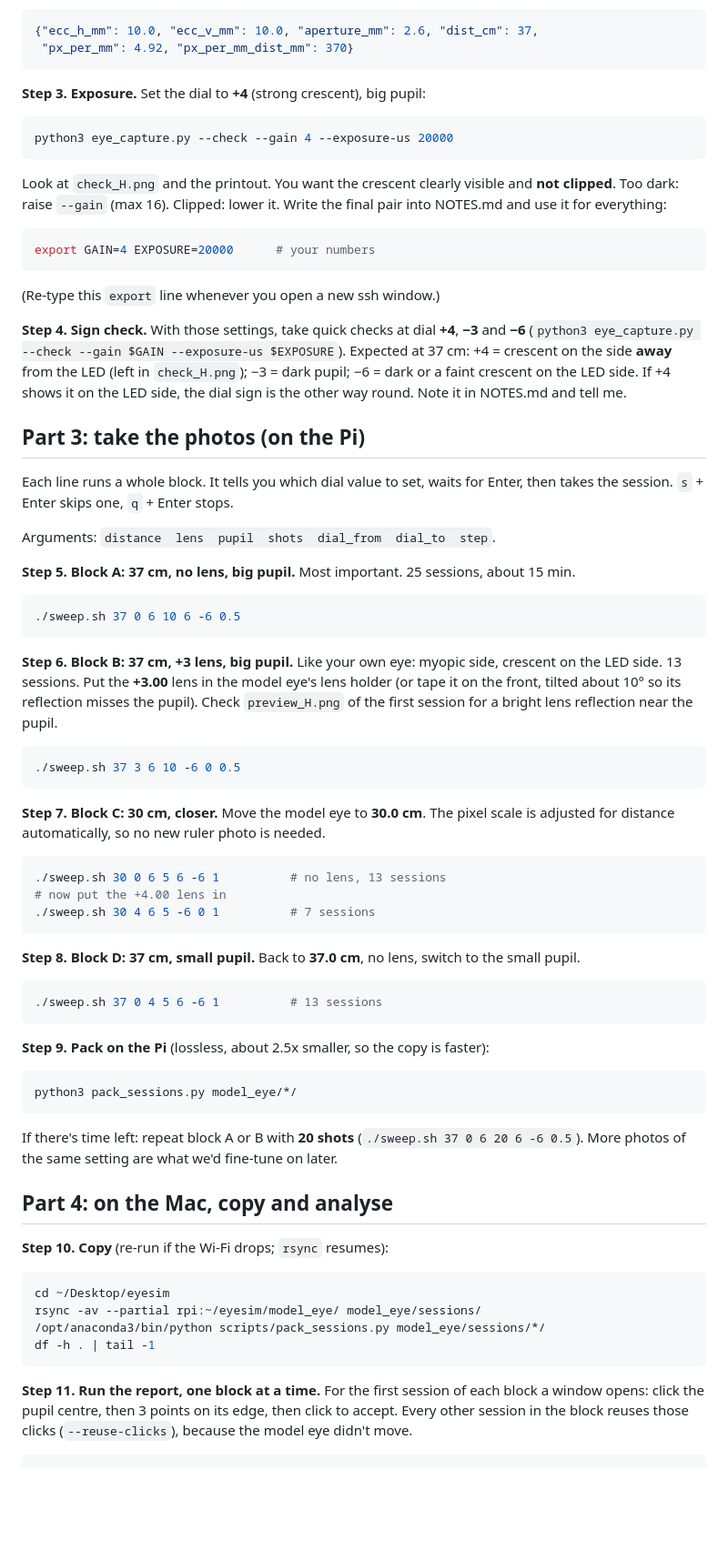
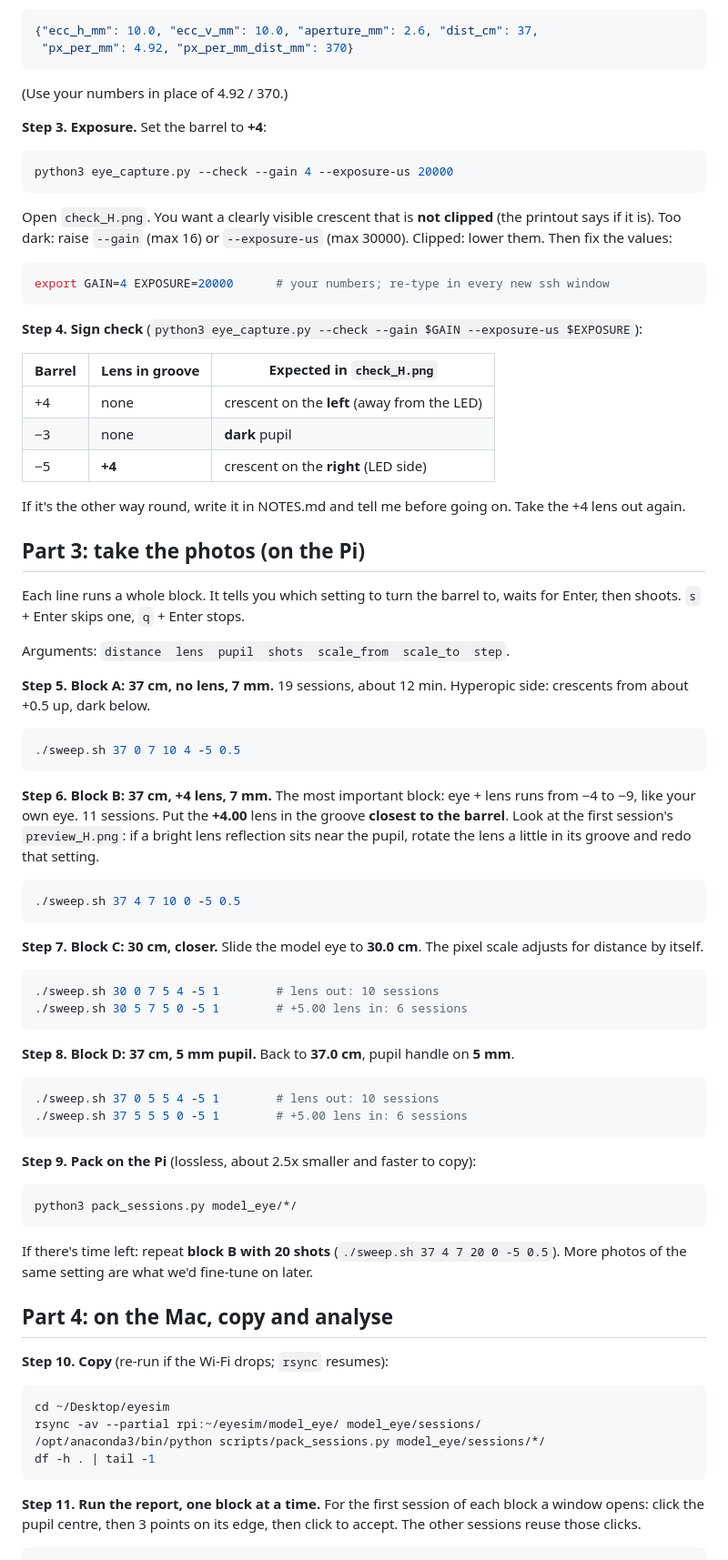
Before and after one commit to MierLi6566716/eyesim, a Markdown page: model_eye/README.md, the part around one of its changes. Shown at 91% size. Drawn GitHub-style; blank space fills up the shorter version.

````diff
--- a/model_eye/README.md
+++ b/model_eye/README.md
@@ -85,70 +89,73 @@ numbers into `~/eyesim/rig.json` on the Pi (`nano ~/eyesim/rig.json`), for examp
 {"ecc_h_mm": 10.0, "ecc_v_mm": 10.0, "aperture_mm": 2.6, "dist_cm": 37,
  "px_per_mm": 4.92, "px_per_mm_dist_mm": 370}
 ```
+(Use your numbers in place of 4.92 / 370.)
 
-**Step 3. Exposure.** Set the dial to **+4** (strong crescent), big pupil:
+**Step 3. Exposure.** Set the barrel to **+4**:
 ```bash
 python3 eye_capture.py --check --gain 4 --exposure-us 20000
 ```
-Look at `check_H.png` and the printout. You want the crescent clearly visible
-and **not clipped**. Too dark: raise `--gain` (max 16). Clipped: lower it.
-Write the final pair into NOTES.md and use it for everything:
+Open `check_H.png`. You want a clearly visible crescent that is **not
+clipped** (the printout says if it is). Too dark: raise `--gain` (max 16) or
+`--exposure-us` (max 30000). Clipped: lower them. Then fix the values:
 ```bash
-export GAIN=4 EXPOSURE=20000      # your numbers
+export GAIN=4 EXPOSURE=20000      # your numbers; re-type in every new ssh window
 ```
-(Re-type this `export` line whenever you open a new ssh window.)
 
-**Step 4. Sign check.** With those settings, take quick checks at dial
-**+4**, **−3** and **−6** (`python3 eye_capture.py --check --gain $GAIN --exposure-us $EXPOSURE`).
-Expected at 37 cm: +4 = crescent on the side **away** from the LED (left in
-`check_H.png`); −3 = dark pupil; −6 = dark or a faint crescent on the LED
-side. If +4 shows it on the LED side, the dial sign is the other way round.
-Note it in NOTES.md and tell me.
+**Step 4. Sign check** (`python3 eye_capture.py --check --gain $GAIN --exposure-us $EXPOSURE`):
+
+| Barrel | Lens in groove | Expected in `check_H.png` |
+|---|---|---|
+| +4 | none | crescent on the **left** (away from the LED) |
+| −3 | none | **dark** pupil |
+| −5 | **+4** | crescent on the **right** (LED side) |
+
+If it's the other way round, write it in NOTES.md and tell me before going on.
+Take the +4 lens out again.
 
 ## Part 3: take the photos (on the Pi)
 
-Each line runs a whole block. It tells you which dial value to set, waits for
-Enter, then takes the session. `s` + Enter skips one, `q` + Enter stops.
+Each line runs a whole block. It tells you which setting to turn the barrel
+to, waits for Enter, then shoots. `s` + Enter skips one, `q` + Enter stops.
 
-Arguments: `distance  lens  pupil  shots  dial_from  dial_to  step`.
+Arguments: `distance  lens  pupil  shots  scale_from  scale_to  step`.
 
-**Step 5. Block A: 37 cm, no lens, big pupil.** Most important. 25 sessions,
-about 15 min.
+**Step 5. Block A: 37 cm, no lens, 7 mm.** 19 sessions, about 12 min.
+Hyperopic side: crescents from about +0.5 up, dark below.
 ```bash
-./sweep.sh 37 0 6 10 6 -6 0.5
+./sweep.sh 37 0 7 10 4 -5 0.5
 ```
 
-**Step 6. Block B: 37 cm, +3 lens, big pupil.** Like your own eye: myopic
-side, crescent on the LED side. 13 sessions. Put the **+3.00** lens in the
-model eye's lens holder (or tape it on the front, tilted about 10° so its
-reflection misses the pupil). Check `preview_H.png` of the first session
-for a bright lens reflection near the pupil.
+**Step 6. Block B: 37 cm, +4 lens, 7 mm.** The most important block: eye +
+lens runs from −4 to −9, like your own eye. 11 sessions. Put the **+4.00**
+lens in the groove **closest to the barrel**. Look at the first session's
+`preview_H.png`: if a bright lens reflection sits near the pupil, rotate the
+lens a little in its groove and redo that setting.
 ```bash
-./sweep.sh 37 3 6 10 -6 0 0.5
+./sweep.sh 37 4 7 10 0 -5 0.5
 ```
 
-**Step 7. Block C: 30 cm, closer.** Move the model eye to **30.0 cm**. The
-pixel scale is adjusted for distance automatically, so no new ruler photo is
-needed.
+**Step 7. Block C: 30 cm, closer.** Slide the model eye to **30.0 cm**. The
+pixel scale adjusts for distance by itself.
 ```bash
-./sweep.sh 30 0 6 5 6 -6 1          # no lens, 13 sessions
-# now put the +4.00 lens in
-./sweep.sh 30 4 6 5 -6 0 1          # 7 sessions
+./sweep.sh 30 0 7 5 4 -5 1        # lens out: 10 sessions
+./sweep.sh 30 5 7 5 0 -5 1        # +5.00 lens in: 6 sessions
 ```
 
-**Step 8. Block D: 37 cm, small pupil.** Back to **37.0 cm**, no lens,
-switch to the small pupil.
+**Step 8. Block D: 37 cm, 5 mm pupil.** Back to **37.0 cm**, pupil handle on
+**5 mm**.
 ```bash
-./sweep.sh 37 0 4 5 6 -6 1          # 13 sessions
+./sweep.sh 37 0 5 5 4 -5 1        # lens out: 10 sessions
+./sweep.sh 37 5 5 5 0 -5 1        # +5.00 lens in: 6 sessions
 ```
 
-**Step 9. Pack on the Pi** (lossless, about 2.5x smaller, so the copy is faster):
+**Step 9. Pack on the Pi** (lossless, about 2.5x smaller and faster to copy):
 ```bash
 python3 pack_sessions.py model_eye/*/
 ```
 
-If there's time left: repeat block A or B with **20 shots**
-(`./sweep.sh 37 0 6 20 6 -6 0.5`). More photos of the same setting are what
+If there's time left: repeat **block B with 20 shots**
+(`./sweep.sh 37 4 7 20 0 -5 0.5`). More photos of the same setting are what
 we'd fine-tune on later.
 
 ## Part 4: on the Mac, copy and analyse
@@ -162,9 +169,7 @@ df -h . | tail -1
 ```
 
 **Step 11. Run the report, one block at a time.** For the first session of
-each block a window opens: click the pupil centre, then 3 points on its
-edge, then click to accept. Every other session in the block reuses those
-clicks (`--reuse-clicks`), because the model eye didn't move.
-
+each block a window opens: click the pupil centre, then 3 points on its edge,
+then click to accept. The other sessions reuse those clicks.
 ```bash
 PY=/opt/anaconda3/bin/python
````
Also changed, not shown: other parts of model_eye/README.md (+71 -60 lines), model_eye/NOTES.md (added, +16 -0 lines).
